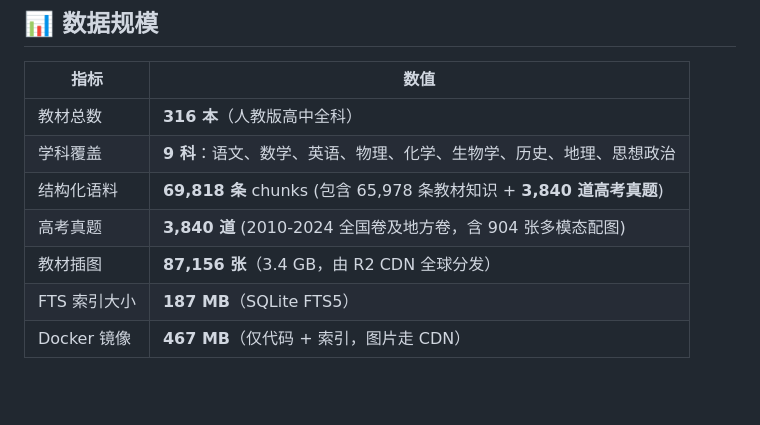
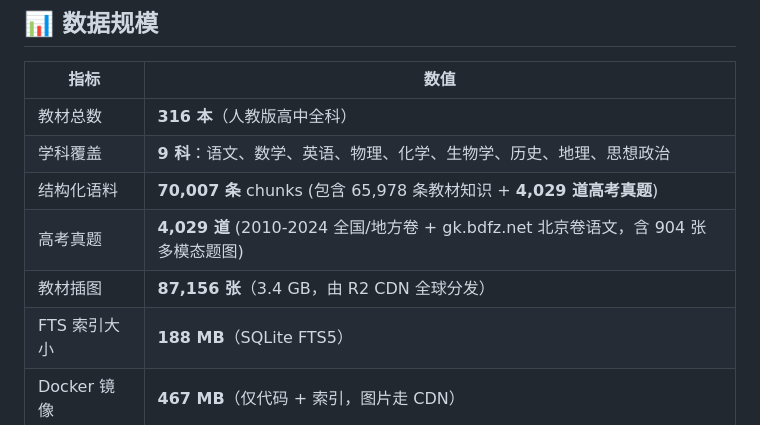
Before and after one commit to ieduer/cross-subject-knowledge, a Markdown page: README.md, the part around the change. GitHub-like rendering; blank space fills up the shorter version.

Commit message:
feat: add 189 Beijing Chinese Gaokao questions from gk.bdfz.net

```diff
--- a/README.md
+++ b/README.md
@@ -31,10 +31,10 @@
 |------|------|
 | 教材总数 | **316 本**（人教版高中全科） |
 | 学科覆盖 | **9 科**：语文、数学、英语、物理、化学、生物学、历史、地理、思想政治 |
-| 结构化语料 | **69,818 条** chunks (包含 65,978 条教材知识 + **3,840 道高考真题**) |
-| 高考真题 | **3,840 道** (2010-2024 全国卷及地方卷，含 904 张多模态配图) |
+| 结构化语料 | **70,007 条** chunks (包含 65,978 条教材知识 + **4,029 道高考真题**) |
+| 高考真题 | **4,029 道** (2010-2024 全国/地方卷 + gk.bdfz.net 北京卷语文，含 904 张多模态题图) |
 | 教材插图 | **87,156 张**（3.4 GB，由 R2 CDN 全球分发） |
-| FTS 索引大小 | **187 MB**（SQLite FTS5） |
+| FTS 索引大小 | **188 MB**（SQLite FTS5） |
 | Docker 镜像 | **467 MB**（仅代码 + 索引，图片走 CDN） |
 
 ### 各学科语料分布
```
